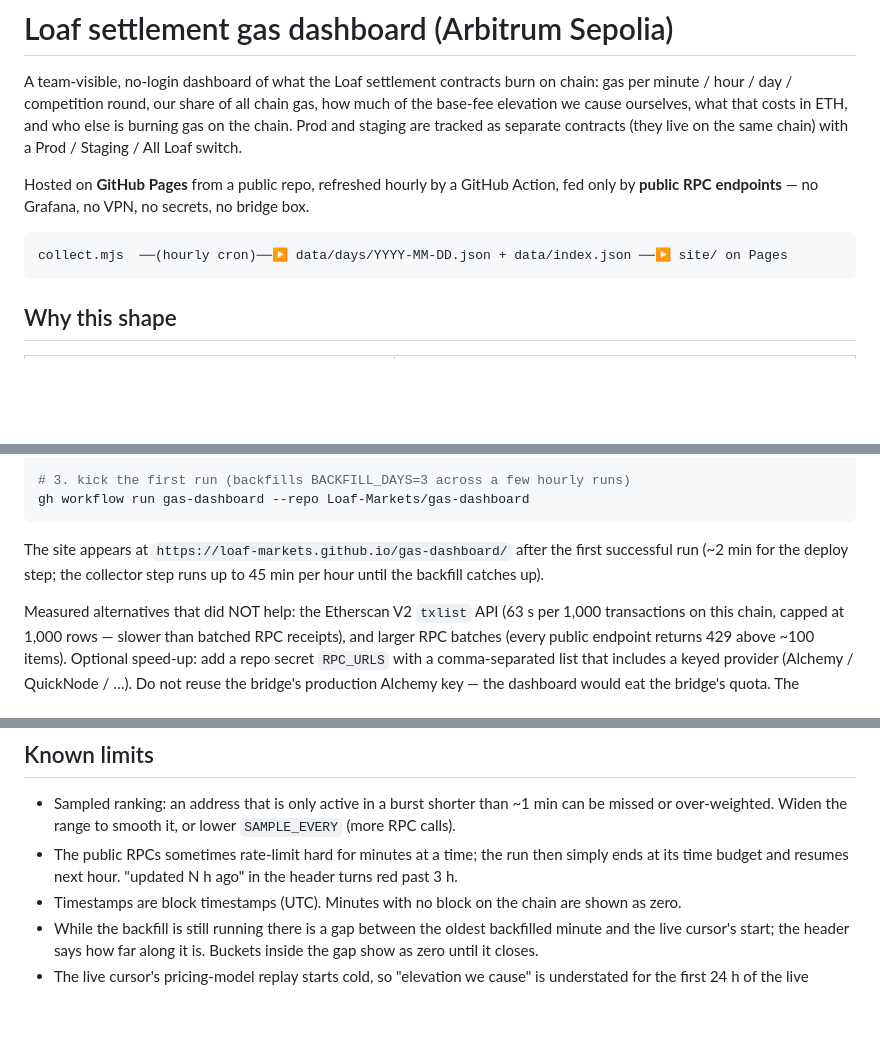
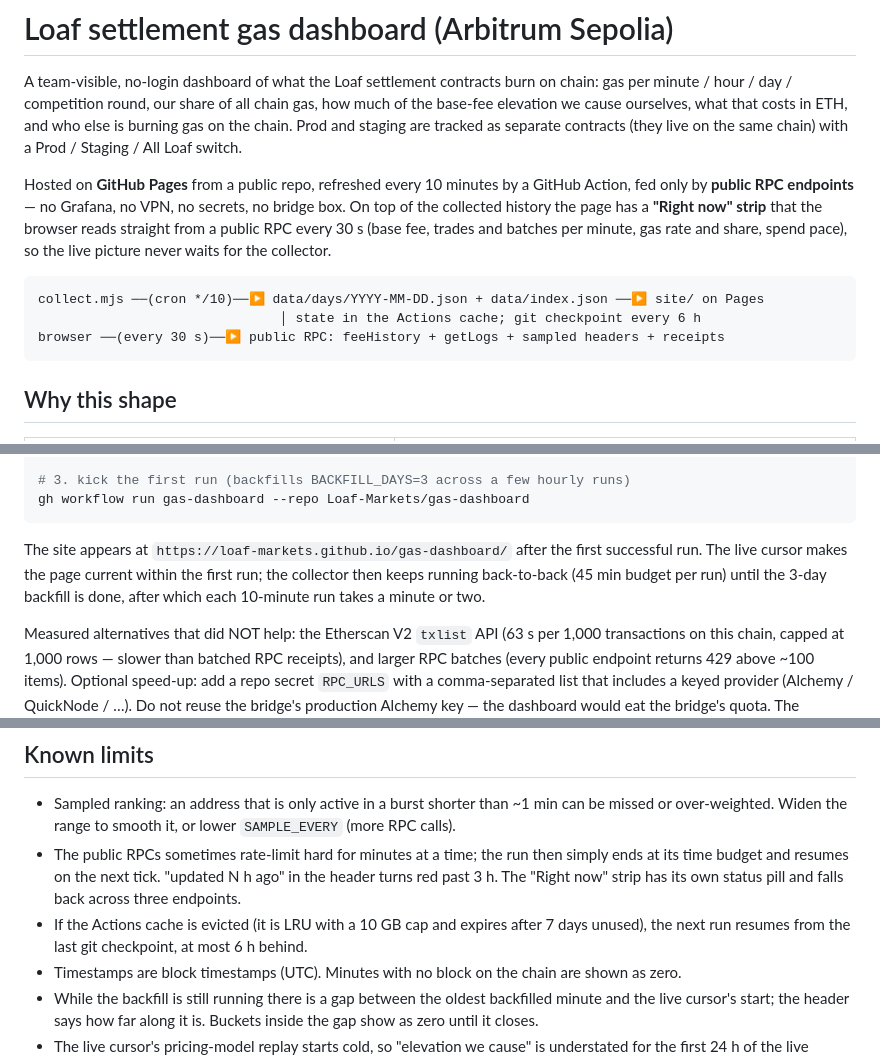
Before and after one commit to Loaf-Markets/gas-dashboard, a Markdown page: README.md, 3 parts joined by grey strips. Drawn GitHub-style; blank space fills up the shorter version.

Commit message:
README: live strip, cadence, cache

````diff
--- a/README.md
+++ b/README.md
@@ -6,11 +6,17 @@ how much of the base-fee elevation we cause ourselves, what that costs in ETH, a
 who else is burning gas on the chain. Prod and staging are tracked as separate
 contracts (they live on the same chain) with a Prod / Staging / All Loaf switch.
 
-Hosted on **GitHub Pages** from a public repo, refreshed hourly by a GitHub Action,
-fed only by **public RPC endpoints** — no Grafana, no VPN, no secrets, no bridge box.
+Hosted on **GitHub Pages** from a public repo, refreshed every 10 minutes by a GitHub
+Action, fed only by **public RPC endpoints** — no Grafana, no VPN, no secrets, no
+bridge box. On top of the collected history the page has a **"Right now" strip** that
+the browser reads straight from a public RPC every 30 s (base fee, trades and
+batches per minute, gas rate and share, spend pace), so the live picture never waits
+for the collector.
 
 ```
-collect.mjs  ──(hourly cron)──▶ data/days/YYYY-MM-DD.json + data/index.json ──▶ site/ on Pages
+collect.mjs ──(cron */10)──▶ data/days/YYYY-MM-DD.json + data/index.json ──▶ site/ on Pages
+                               │ state in the Actions cache; git checkpoint every 6 h
+browser ──(every 30 s)──▶ public RPC: feeHistory + getLogs + sampled headers + receipts
 ```
 
 ## Why this shape
@@ -42,8 +48,9 @@ gh workflow run gas-dashboard --repo Loaf-Markets/gas-dashboard
 ```
 
 The site appears at `https://loaf-markets.github.io/gas-dashboard/` after the first
-successful run (~2 min for the deploy step; the collector step runs up to 45 min
-per hour until the backfill catches up).
+successful run. The live cursor makes the page current within the first run; the
+collector then keeps running back-to-back (45 min budget per run) until the 3-day
+backfill is done, after which each 10-minute run takes a minute or two.
 
 Measured alternatives that did NOT help: the Etherscan V2 `txlist` API (63 s per
 1,000 transactions on this chain, capped at 1,000 rows — slower than batched RPC
@@ -139,8 +147,11 @@ loads the days in the selected range.
   can be missed or over-weighted. Widen the range to smooth it, or lower
   `SAMPLE_EVERY` (more RPC calls).
 - The public RPCs sometimes rate-limit hard for minutes at a time; the run then
-  simply ends at its time budget and resumes next hour. "updated N h ago" in the
-  header turns red past 3 h.
+  simply ends at its time budget and resumes on the next tick. "updated N h ago" in
+  the header turns red past 3 h. The "Right now" strip has its own status pill and
+  falls back across three endpoints.
+- If the Actions cache is evicted (it is LRU with a 10 GB cap and expires after 7 days
+  unused), the next run resumes from the last git checkpoint, at most 6 h behind.
 - Timestamps are block timestamps (UTC). Minutes with no block on the chain are
   shown as zero.
 - While the backfill is still running there is a gap between the oldest backfilled
````
Also changed, not shown: other parts of README.md (+1 -0 lines).
